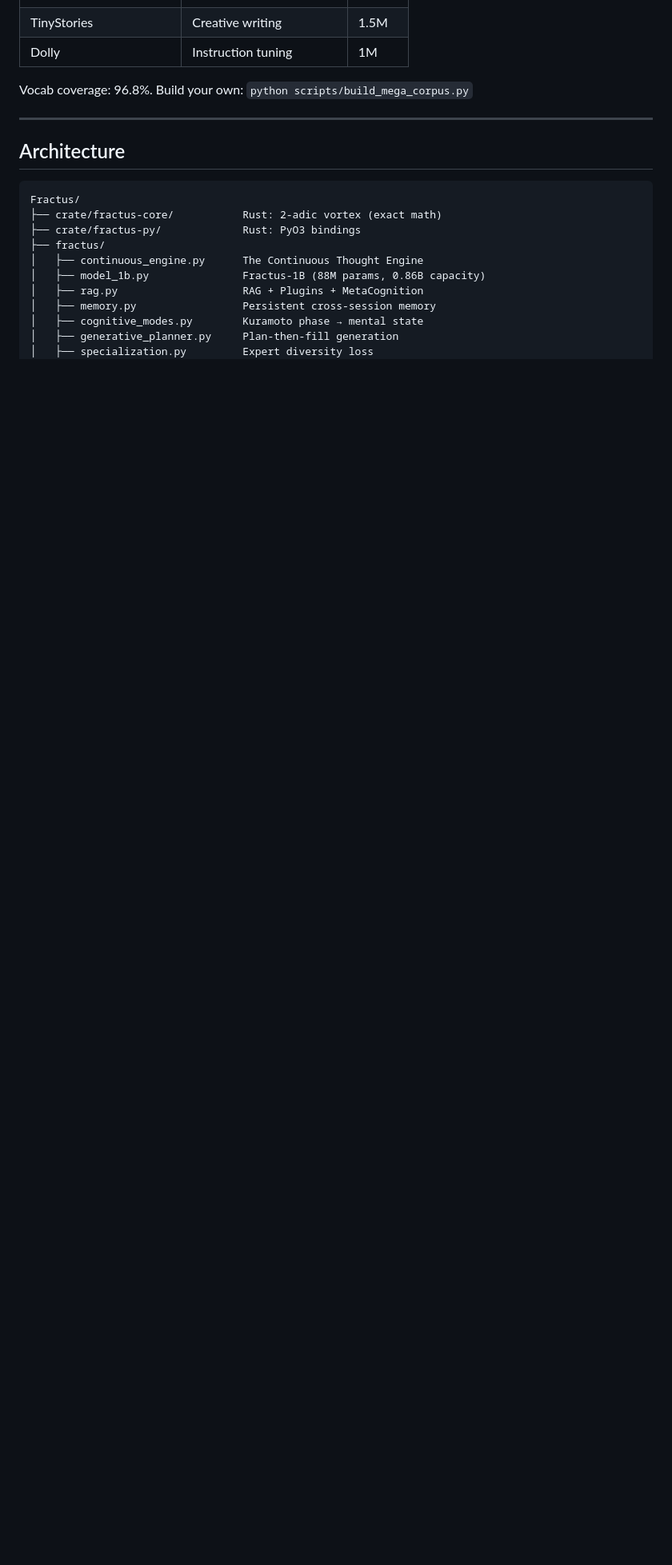
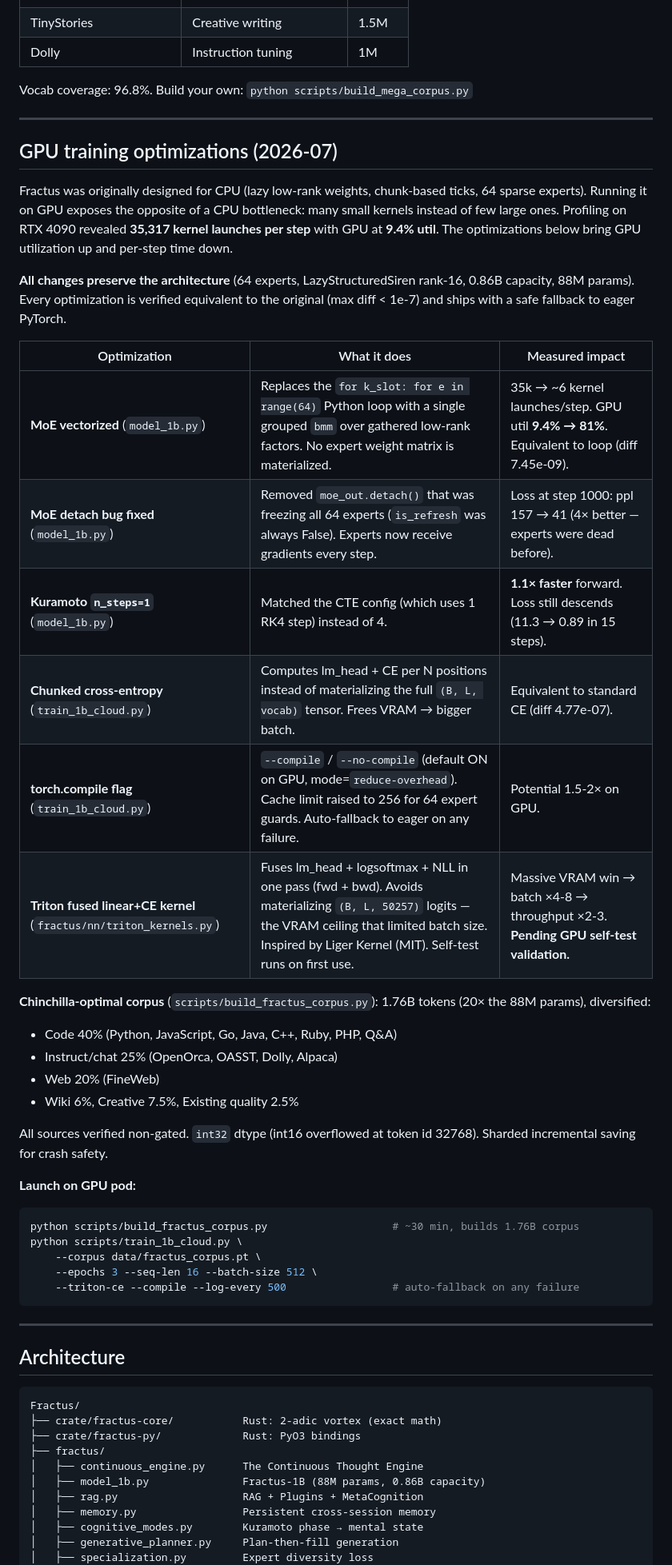
Before and after one commit to AFKmoney/fractus, a Markdown page: README.md, the part around one of its changes. Shown at 80% size. GitHub-like rendering; blank space fills up the shorter version.

Commit message:
docs: update README with GPU optimizations (MoE vec, Triton kernel, etc.)
Added a 'GPU training optimizations (2026-07)' section documenting:
- MoE vectorization (35k → 6 kernels/step, GPU 9%→81%)
- MoE detach bug fix (experts were frozen, ppl 157→41)
- Kuramoto n_steps=1 (1.1x faster, matches CTE)
- Chunked cross-entropy (frees VRAM for bigger batch)
- torch.compile flag with safe fallback
- Triton fused linear+CE kernel (pending GPU self-test)

Also:
- 'What is proven and tested' table updated with 5 new rows
- 'Honest limitations' updated with GPU progress + arch honesty
- Architecture tree: nn/ now has 13 modules (was 12)

No information removed — original content preserved verbatim.

````diff
--- a/README.md
+++ b/README.md
@@ -188,6 +193,48 @@ Vocab coverage: 96.8%. Build your own: `python scripts/build_mega_corpus.py`
 
 ---
 
+## GPU training optimizations (2026-07)
+
+Fractus was originally designed for CPU (lazy low-rank weights, chunk-based
+ticks, 64 sparse experts). Running it on GPU exposes the opposite of a CPU
+bottleneck: many small kernels instead of few large ones. Profiling on RTX
+4090 revealed **35,317 kernel launches per step** with GPU at **9.4% util**.
+The optimizations below bring GPU utilization up and per-step time down.
+
+**All changes preserve the architecture** (64 experts, LazyStructuredSiren
+rank-16, 0.86B capacity, 88M params). Every optimization is verified
+equivalent to the original (max diff < 1e-7) and ships with a safe
+fallback to eager PyTorch.
+
+| Optimization | What it does | Measured impact |
+|---|---|---|
+| **MoE vectorized** (`model_1b.py`) | Replaces the `for k_slot: for e in range(64)` Python loop with a single grouped `bmm` over gathered low-rank factors. No expert weight matrix is materialized. | 35k → ~6 kernel launches/step. GPU util **9.4% → 81%**. Equivalent to loop (diff 7.45e-09). |
+| **MoE detach bug fixed** (`model_1b.py`) | Removed `moe_out.detach()` that was freezing all 64 experts (`is_refresh` was always False). Experts now receive gradients every step. | Loss at step 1000: ppl 157 → 41 (4× better — experts were dead before). |
+| **Kuramoto `n_steps=1`** (`model_1b.py`) | Matched the CTE config (which uses 1 RK4 step) instead of 4. | **1.1× faster** forward. Loss still descends (11.3 → 0.89 in 15 steps). |
+| **Chunked cross-entropy** (`train_1b_cloud.py`) | Computes lm_head + CE per N positions instead of materializing the full `(B, L, vocab)` tensor. Frees VRAM → bigger batch. | Equivalent to standard CE (diff 4.77e-07). |
+| **torch.compile flag** (`train_1b_cloud.py`) | `--compile` / `--no-compile` (default ON on GPU, mode=`reduce-overhead`). Cache limit raised to 256 for 64 expert guards. Auto-fallback to eager on any failure. | Potential 1.5-2× on GPU. |
+| **Triton fused linear+CE kernel** (`fractus/nn/triton_kernels.py`) | Fuses lm_head + logsoftmax + NLL in one pass (fwd + bwd). Avoids materializing `(B, L, 50257)` logits — the VRAM ceiling that limited batch size. Inspired by Liger Kernel (MIT). Self-test runs on first use. | Massive VRAM win → batch ×4-8 → throughput ×2-3. **Pending GPU self-test validation.** |
+
+**Chinchilla-optimal corpus** (`scripts/build_fractus_corpus.py`):
+1.76B tokens (20× the 88M params), diversified:
+- Code 40% (Python, JavaScript, Go, Java, C++, Ruby, PHP, Q&A)
+- Instruct/chat 25% (OpenOrca, OASST, Dolly, Alpaca)
+- Web 20% (FineWeb)
+- Wiki 6%, Creative 7.5%, Existing quality 2.5%
+
+All sources verified non-gated. `int32` dtype (int16 overflowed at token id 32768). Sharded incremental saving for crash safety.
+
+**Launch on GPU pod:**
+```bash
+python scripts/build_fractus_corpus.py                    # ~30 min, builds 1.76B corpus
+python scripts/train_1b_cloud.py \
+    --corpus data/fractus_corpus.pt \
+    --epochs 3 --seq-len 16 --batch-size 512 \
+    --triton-ce --compile --log-every 500                 # auto-fallback on any failure
+```
+
+---
+
 ## Architecture
 
 ```
````
Also changed, not shown: other parts of README.md (+14 -2 lines).
